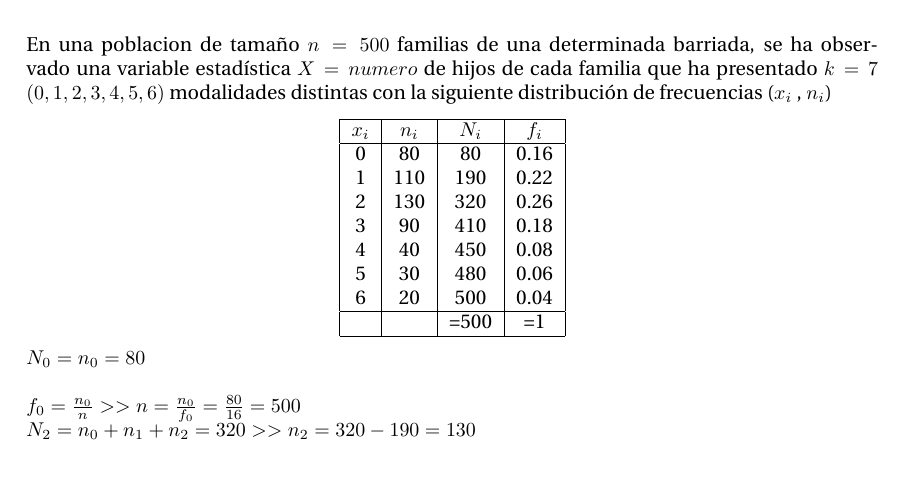
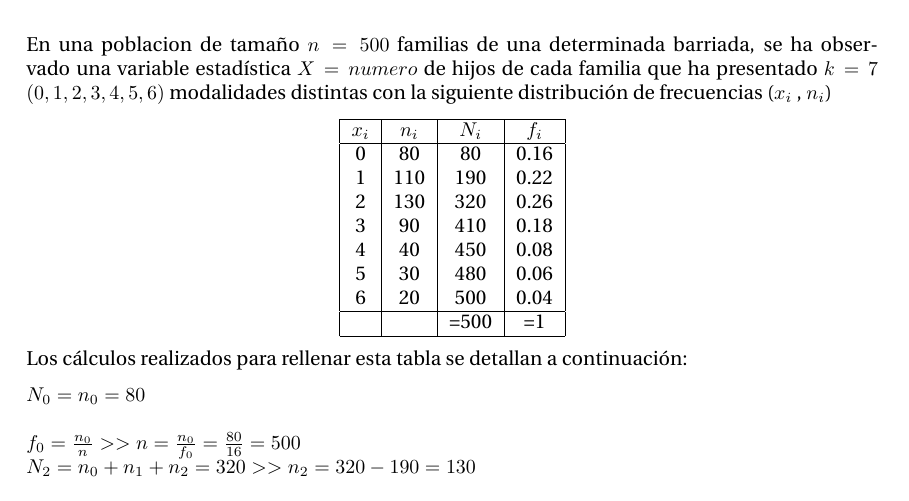
Before and after one commit to Mayhem929/EDIP, a LaTeX problem sheet (Relacion_1/ejercicios-main.tex, which reads Relacion_1/ejercicio-1.tex): part of page 1 of 22, cut so that both start at the same text. Compiled offline with pdfLaTeX.

Commit message:
Añadido pequeña explicación tabla.

```diff
--- a/Relacion_1/ejercicio-1.tex
+++ b/Relacion_1/ejercicio-1.tex
@@ -20,6 +20,9 @@ En una poblacion de tamaño $n = 500$ familias de una determinada barriada, se h
 
 \end{tabular}
 	\end{center}
+
+Los cálculos realizados para rellenar esta tabla se detallan a continuación:
+
 		$ N_{0} = n_{0} = 80 $\\ \\
 		$ f_{0} = \frac{n_{0}}{n}  >> n = \frac{n_{0}}{f_{0}} =  \frac{80}{16} = 500 $\\
 		$ N_{2} = n_{0} + n_{1} + n_{2} = 320  >> n_{2} = 320 - 190 = 130 $ \\ \\
```
Also changed, not shown: Relacion_1/ejercicio-1.tex (2 more changed lines).
